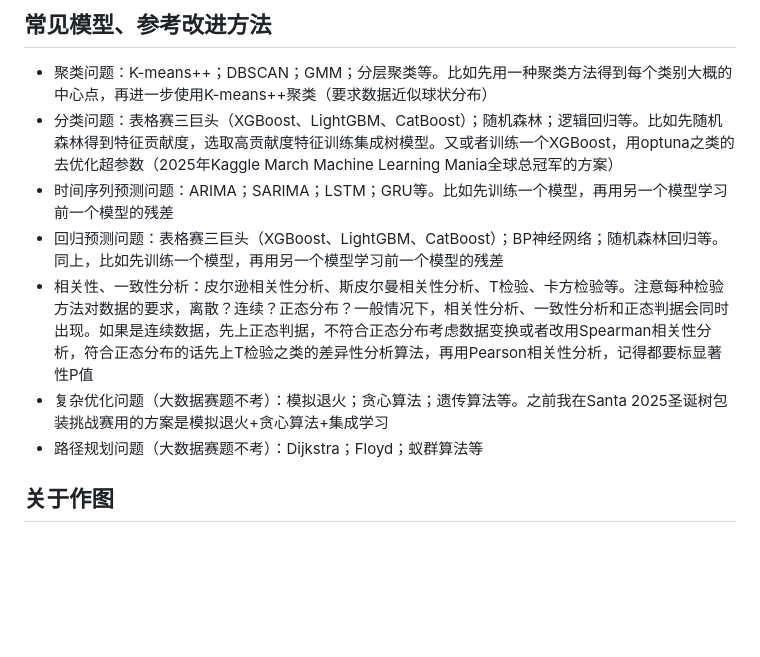
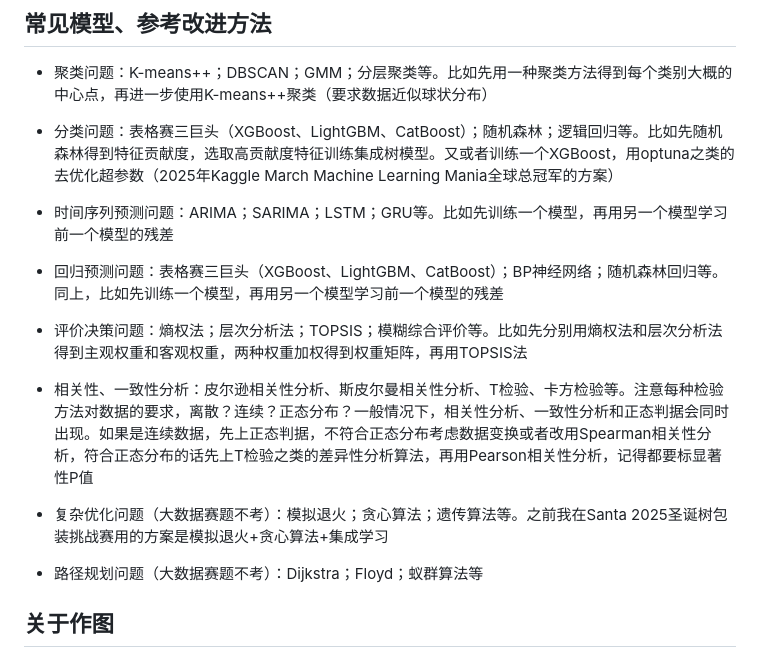
Before and after one commit to JiahaoLiu2005/Mathematical_Contest_in_Modeling, a Markdown page: README.md, the part around the change. Drawn GitHub-style; blank space fills up the shorter version.

```diff
--- a/README.md
+++ b/README.md
@@ -34,11 +34,19 @@
 ## 常见模型、参考改进方法
 
 - 聚类问题：K-means++；DBSCAN；GMM；分层聚类等。比如先用一种聚类方法得到每个类别大概的中心点，再进一步使用K-means++聚类（要求数据近似球状分布）
+
 - 分类问题：表格赛三巨头（XGBoost、LightGBM、CatBoost）；随机森林；逻辑回归等。比如先随机森林得到特征贡献度，选取高贡献度特征训练集成树模型。又或者训练一个XGBoost，用optuna之类的去优化超参数（2025年Kaggle March Machine Learning Mania全球总冠军的方案）
+
 - 时间序列预测问题：ARIMA；SARIMA；LSTM；GRU等。比如先训练一个模型，再用另一个模型学习前一个模型的残差
+
 - 回归预测问题：表格赛三巨头（XGBoost、LightGBM、CatBoost）；BP神经网络；随机森林回归等。同上，比如先训练一个模型，再用另一个模型学习前一个模型的残差
+
+- 评价决策问题：熵权法；层次分析法；TOPSIS；模糊综合评价等。比如先分别用熵权法和层次分析法得到主观权重和客观权重，两种权重加权得到权重矩阵，再用TOPSIS法
+
 - 相关性、一致性分析：皮尔逊相关性分析、斯皮尔曼相关性分析、T检验、卡方检验等。注意每种检验方法对数据的要求，离散？连续？正态分布？一般情况下，相关性分析、一致性分析和正态判据会同时出现。如果是连续数据，先上正态判据，不符合正态分布考虑数据变换或者改用Spearman相关性分析，符合正态分布的话先上T检验之类的差异性分析算法，再用Pearson相关性分析，记得都要标显著性P值
+
 - 复杂优化问题（大数据赛题不考）：模拟退火；贪心算法；遗传算法等。之前我在Santa 2025圣诞树包装挑战赛用的方案是模拟退火+贪心算法+集成学习
+
 - 路径规划问题（大数据赛题不考）：Dijkstra；Floyd；蚁群算法等
 
 ## 关于作图
```
